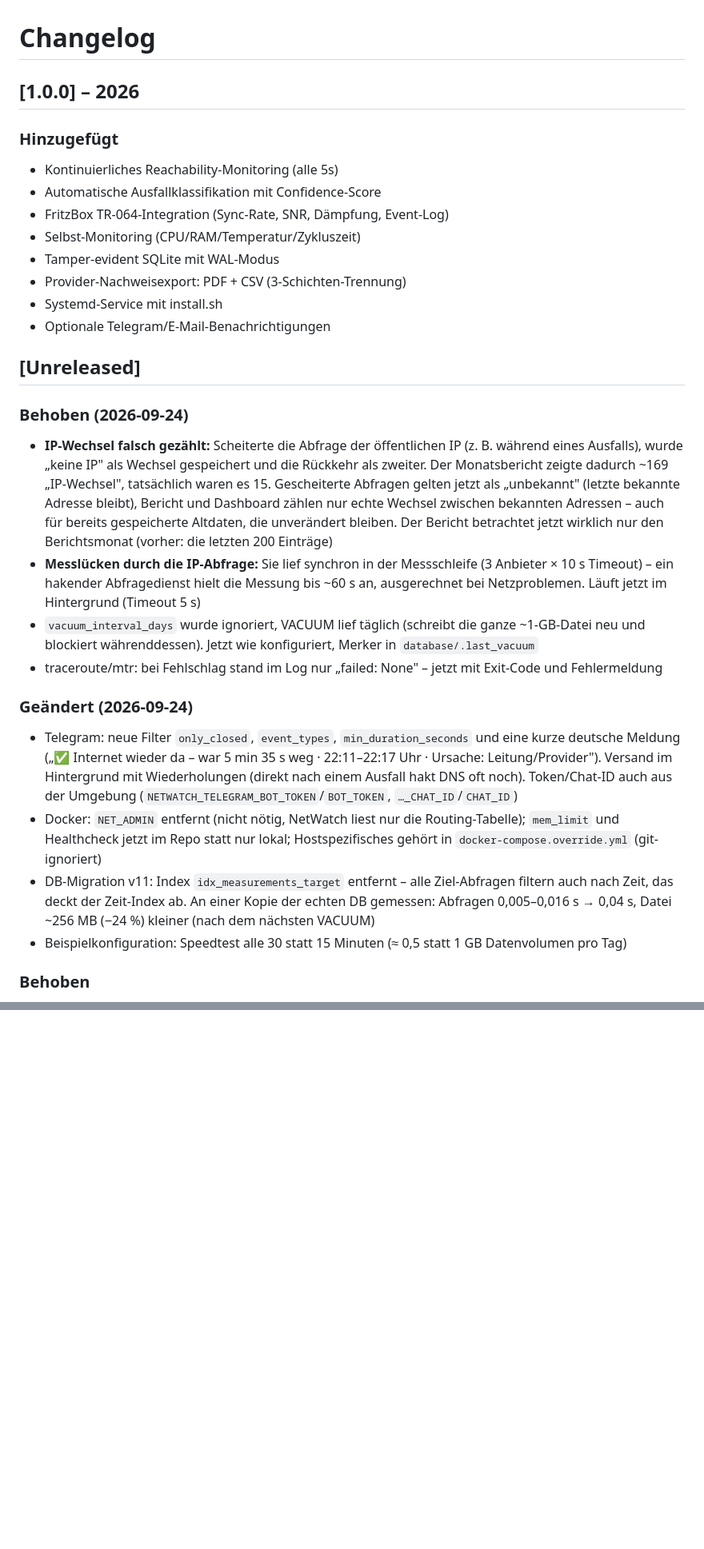
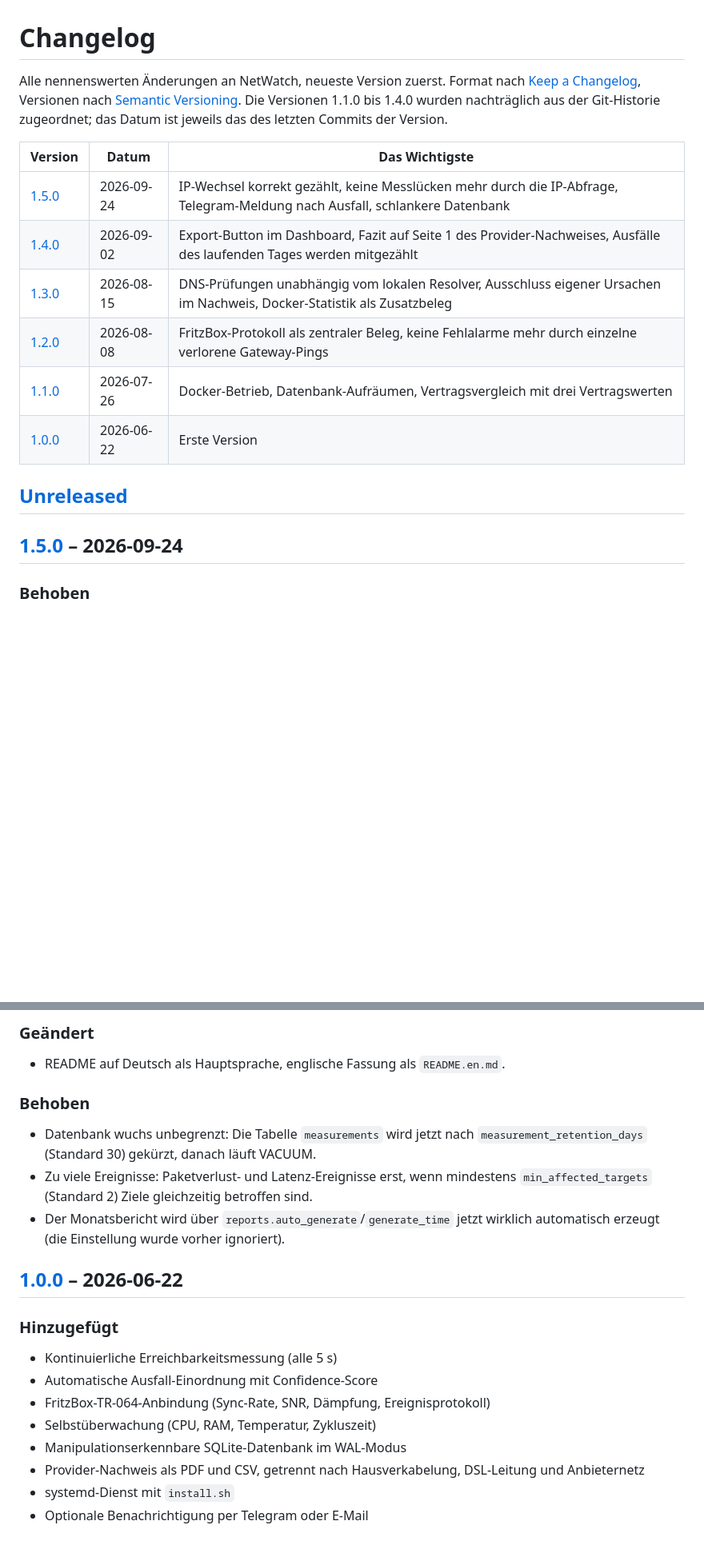
Before and after one commit to kaldox/netwatch, a Markdown page: CHANGELOG.md, 2 parts joined by grey strips. Shown at 80% size. GitHub-like rendering; blank space fills up the shorter version.

```diff
--- a/CHANGELOG.md
+++ b/CHANGELOG.md
@@ -1,27 +1,22 @@
 # Changelog
 
-## [1.0.0] – 2026
-### Hinzugefügt
-- Kontinuierliches Reachability-Monitoring (alle 5s)
-- Automatische Ausfallklassifikation mit Confidence-Score
-- FritzBox TR-064-Integration (Sync-Rate, SNR, Dämpfung, Event-Log)
-- Selbst-Monitoring (CPU/RAM/Temperatur/Zykluszeit)
-- Tamper-evident SQLite mit WAL-Modus
-- Provider-Nachweisexport: PDF + CSV (3-Schichten-Trennung)
-- Systemd-Service mit install.sh
-- Optionale Telegram/E-Mail-Benachrichtigungen
+Alle nennenswerten Änderungen an NetWatch, neueste Version zuerst.
+Format nach [Keep a Changelog](https://keepachangelog.com/de/1.1.0/), Versionen nach
+[Semantic Versioning](https://semver.org/lang/de/). Die Versionen 1.1.0 bis 1.4.0 wurden
+nachträglich aus der Git-Historie zugeordnet; das Datum ist jeweils das des letzten Commits
+der Version.
+
+| Version | Datum | Das Wichtigste |
+|---|---|---|
+| [1.5.0](#150--2026-09-24) | 2026-09-24 | IP-Wechsel korrekt gezählt, keine Messlücken mehr durch die IP-Abfrage, Telegram-Meldung nach Ausfall, schlankere Datenbank |
+| [1.4.0](#140--2026-09-02) | 2026-09-02 | Export-Button im Dashboard, Fazit auf Seite 1 des Provider-Nachweises, Ausfälle des laufenden Tages werden mitgezählt |
+| [1.3.0](#130--2026-08-15) | 2026-08-15 | DNS-Prüfungen unabhängig vom lokalen Resolver, Ausschluss eigener Ursachen im Nachweis, Docker-Statistik als Zusatzbeleg |
+| [1.2.0](#120--2026-08-08) | 2026-08-08 | FritzBox-Protokoll als zentraler Beleg, keine Fehlalarme mehr durch einzelne verlorene Gateway-Pings |
+| [1.1.0](#110--2026-07-26) | 2026-07-26 | Docker-Betrieb, Datenbank-Aufräumen, Vertragsvergleich mit drei Vertragswerten |
+| [1.0.0](#100--2026-06-22) | 2026-06-22 | Erste Version |
 
 ## [Unreleased]
-### Behoben (2026-09-24)
-- **IP-Wechsel falsch gezählt:** Scheiterte die Abfrage der öffentlichen IP (z. B. während eines Ausfalls), wurde „keine IP" als Wechsel gespeichert und die Rückkehr als zweiter. Der Monatsbericht zeigte dadurch ~169 „IP-Wechsel", tatsächlich waren es 15. Gescheiterte Abfragen gelten jetzt als „unbekannt" (letzte bekannte Adresse bleibt), Bericht und Dashboard zählen nur echte Wechsel zwischen bekannten Adressen – auch für bereits gespeicherte Altdaten, die unverändert bleiben. Der Bericht betrachtet jetzt wirklich nur den Berichtsmonat (vorher: die letzten 200 Einträge)
-- **Messlücken durch die IP-Abfrage:** Sie lief synchron in der Messschleife (3 Anbieter × 10 s Timeout) – ein hakender Abfragedienst hielt die Messung bis ~60 s an, ausgerechnet bei Netzproblemen. Läuft jetzt im Hintergrund (Timeout 5 s)
-- `vacuum_interval_days` wurde ignoriert, VACUUM lief täglich (schreibt die ganze ~1-GB-Datei neu und blockiert währenddessen). Jetzt wie konfiguriert, Merker in `database/.last_vacuum`
-- traceroute/mtr: bei Fehlschlag stand im Log nur „failed: None" – jetzt mit Exit-Code und Fehlermeldung
 
-### Geändert (2026-09-24)
-- Telegram: neue Filter `only_closed`, `event_types`, `min_duration_seconds` und eine kurze deutsche Meldung („✅ Internet wieder da – war 5 min 35 s weg · 22:11–22:17 Uhr · Ursache: Leitung/Provider"). Versand im Hintergrund mit Wiederholungen (direkt nach einem Ausfall hakt DNS oft noch). Token/Chat-ID auch aus der Umgebung (`NETWATCH_TELEGRAM_BOT_TOKEN`/`BOT_TOKEN`, `…_CHAT_ID`/`CHAT_ID`)
-- Docker: `NET_ADMIN` entfernt (nicht nötig, NetWatch liest nur die Routing-Tabelle); `mem_limit` und Healthcheck jetzt im Repo statt nur lokal; Hostspezifisches gehört in `docker-compose.override.yml` (git-ignoriert)
-- DB-Migration v11: Index `idx_measurements_target` entfernt – alle Ziel-Abfragen filtern auch nach Zeit, das deckt der Zeit-Index ab. An einer Kopie der echten DB gemessen: Abfragen 0,005–0,016 s → 0,04 s, Datei ~256 MB (−24 %) kleiner (nach dem nächsten VACUUM)
-- Beispielkonfiguration: Speedtest alle 30 statt 15 Minuten (≈ 0,5 statt 1 GB Datenvolumen pro Tag)
+## [1.5.0] – 2026-09-24
 
 ### Behoben
@@ -55,0 +160,24 @@
+### Geändert
+- README auf Deutsch als Hauptsprache, englische Fassung als `README.en.md`.
+
+### Behoben
+- Datenbank wuchs unbegrenzt: Die Tabelle `measurements` wird jetzt nach
+  `measurement_retention_days` (Standard 30) gekürzt, danach läuft VACUUM.
+- Zu viele Ereignisse: Paketverlust- und Latenz-Ereignisse erst, wenn mindestens
+  `min_affected_targets` (Standard 2) Ziele gleichzeitig betroffen sind.
+- Der Monatsbericht wird über `reports.auto_generate`/`generate_time` jetzt wirklich
+  automatisch erzeugt (die Einstellung wurde vorher ignoriert).
+
+## [1.0.0] – 2026-06-22
+
+### Hinzugefügt
+- Kontinuierliche Erreichbarkeitsmessung (alle 5 s)
+- Automatische Ausfall-Einordnung mit Confidence-Score
+- FritzBox-TR-064-Anbindung (Sync-Rate, SNR, Dämpfung, Ereignisprotokoll)
+- Selbstüberwachung (CPU, RAM, Temperatur, Zykluszeit)
+- Manipulationserkennbare SQLite-Datenbank im WAL-Modus
+- Provider-Nachweis als PDF und CSV, getrennt nach Hausverkabelung, DSL-Leitung und
+  Anbieternetz
+- systemd-Dienst mit `install.sh`
+- Optionale Benachrichtigung per Telegram oder E-Mail
+
```
Also changed, not shown: other parts of CHANGELOG.md (+138 -22 lines), README.en.md (+1 -1 lines), README.md (+1 -1 lines).
